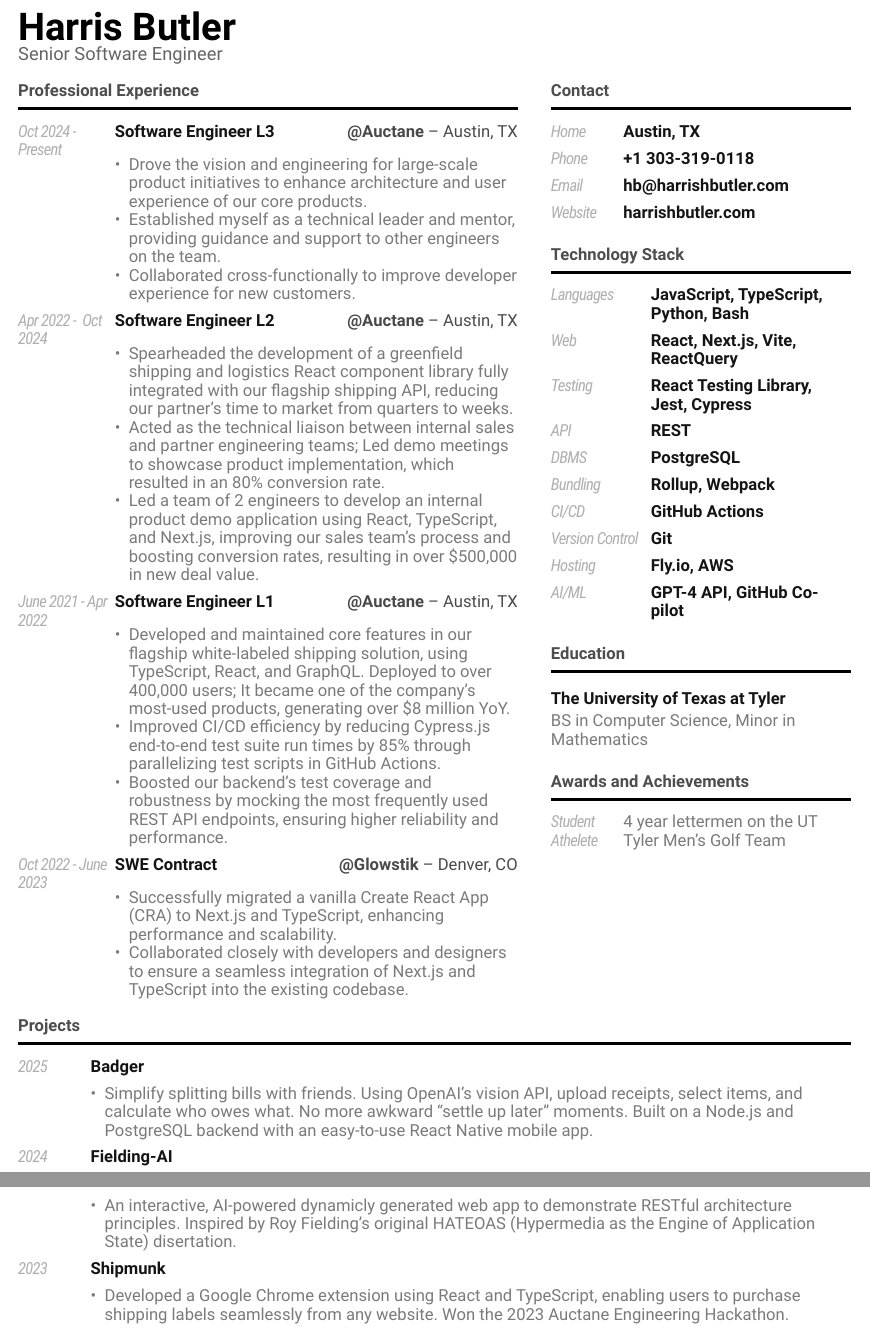
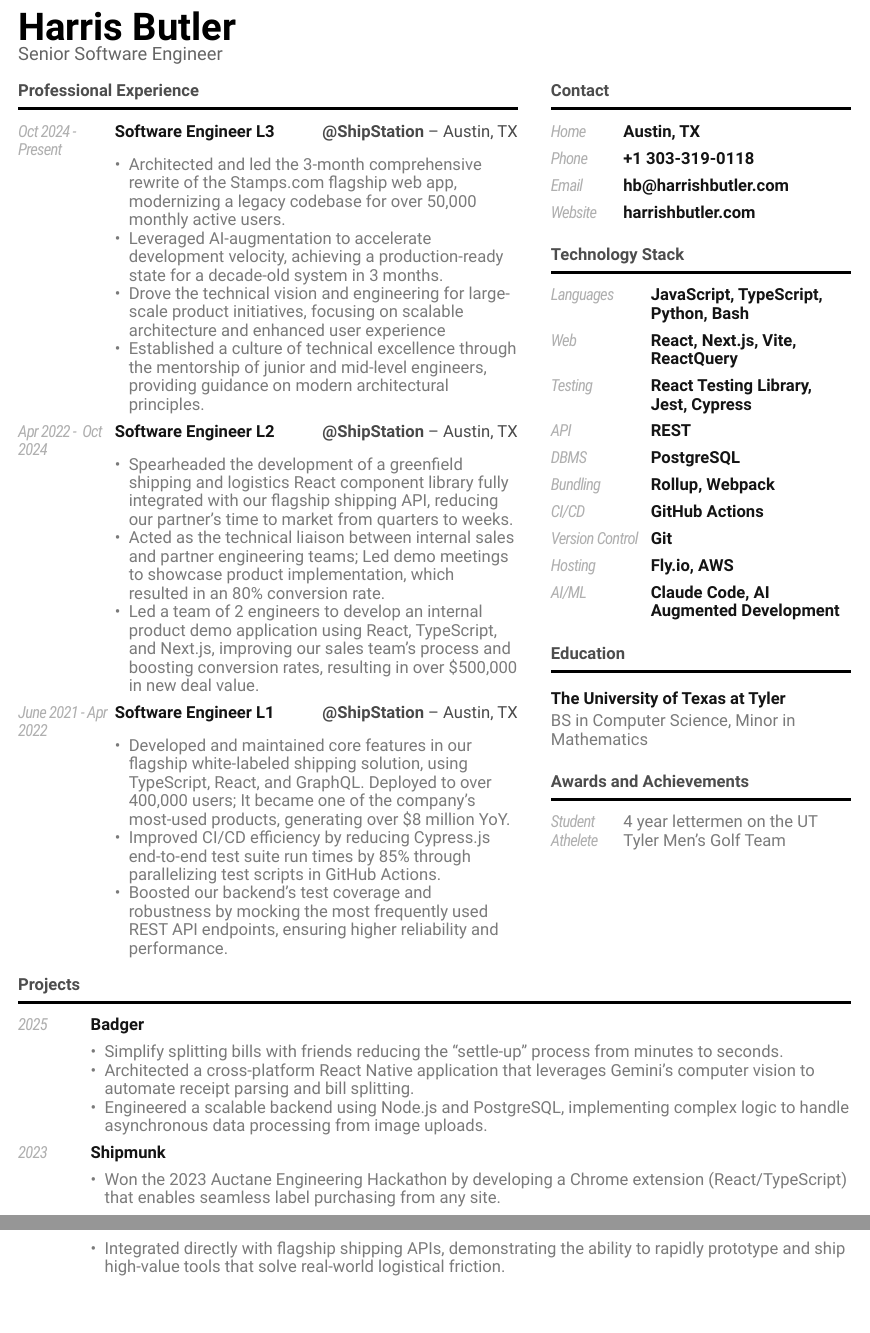
Before and after one commit to TheHarrisButler/my-resume, a Typst document (resume/resume.typ): two parts of pages 1 and 2 of 2, joined at a grey line, cut so that both start at the same text. Compiled offline with Typst 0.15.

Commit message:
resume updates

```diff
--- a/resume/resume.typ
+++ b/resume/resume.typ
@@ -91,7 +91,7 @@
          entry(
           theme: aside-theme,
           "AI/ML",
-          "GPT-4 API, GitHub Co-pilot",
+          "Claude Code, AI Augmented Development",
           [],
         )
       },
@@ -132,27 +132,30 @@
       "Professional Experience",
       {
         entry(
-          right: [*\@Auctane* – Austin, TX],
+          right: [*\@ShipStation* – Austin, TX],
           "Oct 2024 - Present",
           "Software Engineer L3",
           [
             #v(4pt)
             #list(
               [
-                Drove the vision and engineering for large-scale product initiatives to enhance architecture and user experience of our core products.
+                Architected and led the 3-month comprehensive rewrite of the Stamps.com flagship web app, modernizing a legacy codebase for over 50,000 monthly active users.
               ],
               [
-                Established myself as a technical leader and mentor, providing guidance and support to other engineers on the team.
+                Leveraged AI-augmentation to accelerate development velocity, achieving a production-ready state for a decade-old system in 3 months.
               ],
               [
-                Collaborated cross-functionally to improve developer experience for new customers.
+                Drove the technical vision and engineering for large-scale product initiatives, focusing on scalable architecture and enhanced user experience
+              ],
+              [
+                Established a culture of technical excellence through the mentorship of junior and mid-level engineers, providing guidance on modern architectural principles.
               ]
             )
           ],
         )
 
         entry(
-          right: [*\@Auctane* – Austin, TX],
+          right: [*\@ShipStation* – Austin, TX],
           "Apr 2022 -  Oct 2024",
           "Software Engineer L2",
           [
@@ -190,23 +193,6 @@
             )
           ],
         )
-
-         entry(
-          right: [*\@Glowstik* -- Denver, CO],
-          "Oct 2022 - June 2023",
-          "SWE Contract",
-          [
-            #v(4pt)
-            #list(
-              [
-                Successfully migrated a vanilla Create React App (CRA) to Next.js and TypeScript, enhancing performance and scalability.
-              ],
-              [
-                Collaborated closely with developers and designers to ensure a seamless integration of Next.js and TypeScript into the existing codebase.
-              ],
-            )
-          ],
-        )
      },
    )
   },
@@ -219,18 +205,17 @@
       "2025",
       "Badger",
       [
-        #list([
-          Simplify splitting bills with friends. Using OpenAI's vision API, upload receipts, select items, and calculate who owes what. No more awkward "settle up later" moments. Built on a Node.js and PostgreSQL backend with an easy-to-use React Native mobile app.
-        ])
-      ],
-    )
-    entry(
-      "2024",
-      "Fielding-AI",
-      [
-        #list([
-          An interactive, AI-powered dynamicly generated web app to demonstrate RESTful architecture principles. Inspired by Roy Fielding's original HATEOAS (Hypermedia as the Engine of Application State) disertation.
-        ])
+        #list(
+          [
+            Simplify splitting bills with friends reducing the "settle-up" process from minutes to seconds.
+          ],
+          [
+            Architected a cross-platform React Native application that leverages Gemini's computer vision to automate receipt parsing and bill splitting.
+          ],
+          [
+            Engineered a scalable backend using Node.js and PostgreSQL, implementing complex logic to handle asynchronous data processing from image uploads.
+          ]
+        )
       ],
     )
     entry(
@@ -239,7 +224,10 @@
       [
         #list(
           [
-            Developed a Google Chrome extension using React and TypeScript, enabling users to purchase shipping labels seamlessly from any website. Won the 2023 Auctane Engineering Hackathon.
+             Won the 2023 Auctane Engineering Hackathon by developing a Chrome extension (React/TypeScript) that enables seamless label purchasing from any site.
+          ],
+          [
+            Integrated directly with flagship shipping APIs, demonstrating the ability to rapidly prototype and ship high-value tools that solve real-world logistical friction.
           ]
         )
 
```
Also changed, not shown: resume/resume.typ (2 more changed lines).
